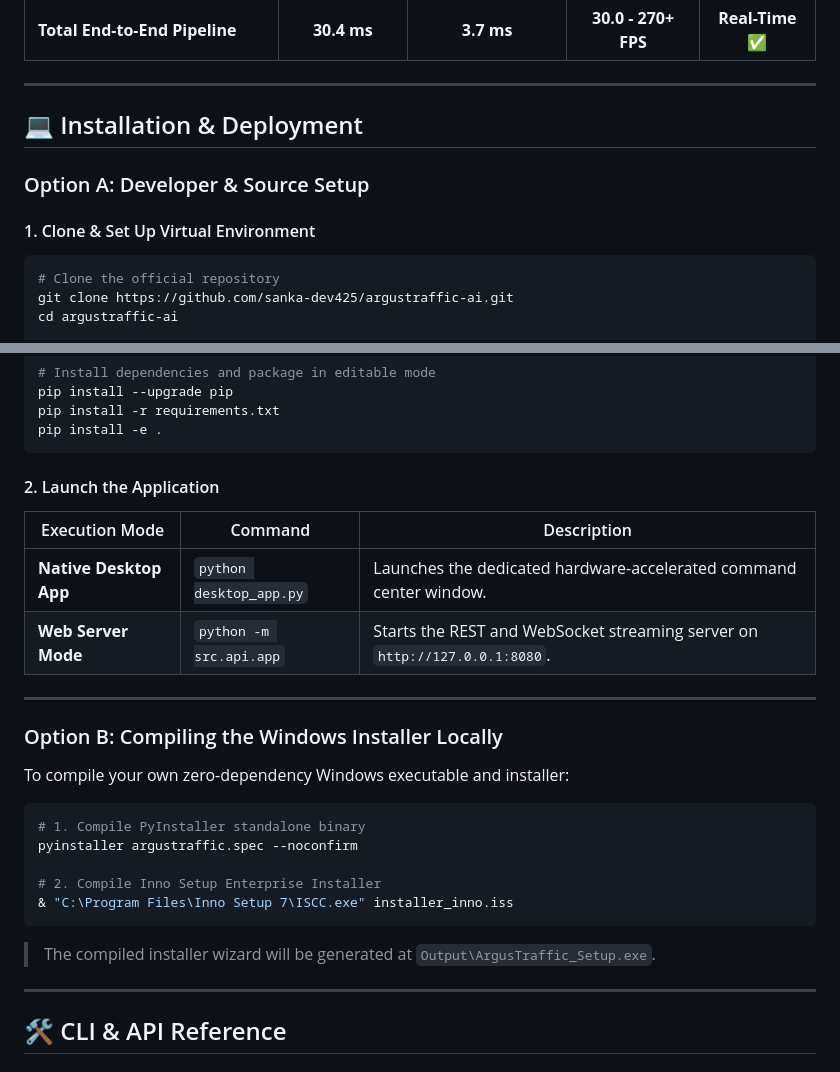
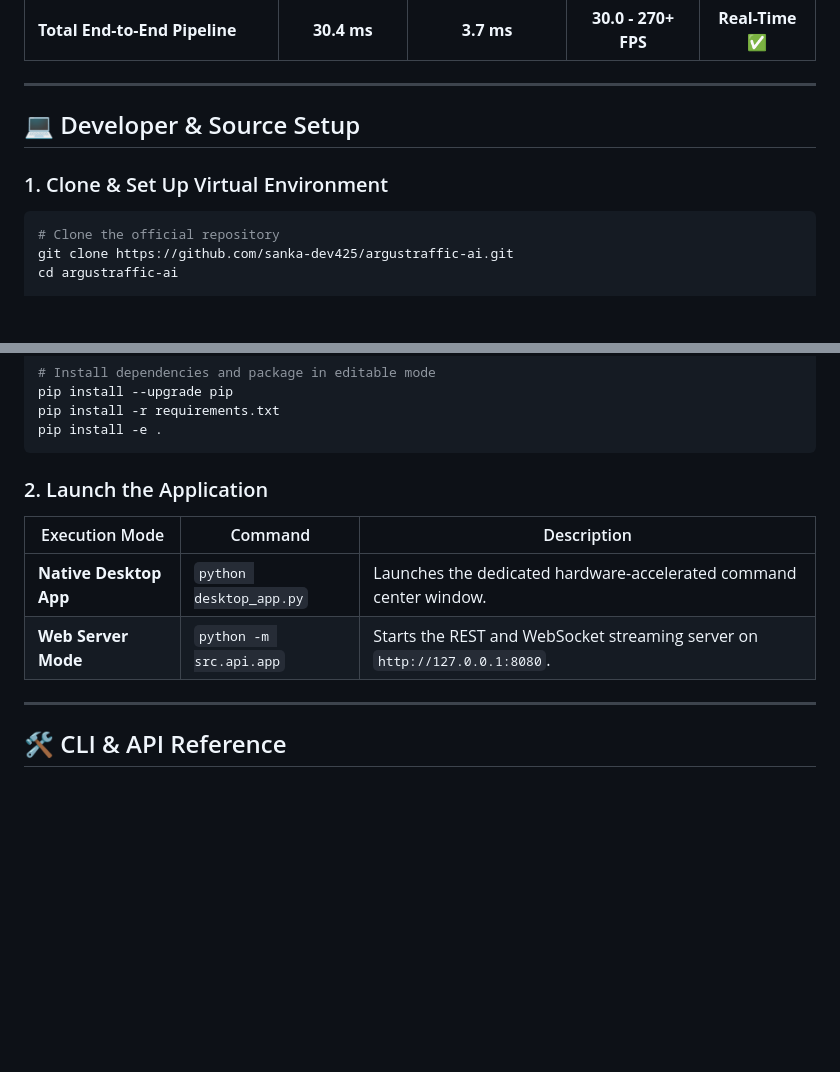
Before and after one commit to sanka-dev425/argustraffic-ai, a Markdown page: README.md, 2 parts joined by grey strips. GitHub-like rendering; blank space fills up the shorter version.

Commit message:
docs: streamline README installation section

````diff
--- a/README.md
+++ b/README.md
@@ -156,11 +156,9 @@ Evaluated across standard 1080p and 720p urban traffic camera streams:
 
 ---
 
-## 💻 Installation & Deployment
+## 💻 Developer & Source Setup
 
-### Option A: Developer & Source Setup
-
-#### 1. Clone & Set Up Virtual Environment
+### 1. Clone & Set Up Virtual Environment
 
 ```bash
 # Clone the official repository
@@ -182,7 +180,7 @@ pip install -r requirements.txt
 pip install -e .
 ```
 
-#### 2. Launch the Application
+### 2. Launch the Application
 
 <table>
   <thead>
@@ -205,21 +203,6 @@ pip install -e .
     </tr>
   </tbody>
 </table>
-
----
-
-### Option B: Compiling the Windows Installer Locally
-
-To compile your own zero-dependency Windows executable and installer:
-
-```powershell
-# 1. Compile PyInstaller standalone binary
-pyinstaller argustraffic.spec --noconfirm
-
-# 2. Compile Inno Setup Enterprise Installer
-& "C:\Program Files\Inno Setup 7\ISCC.exe" installer_inno.iss
-```
-> The compiled installer wizard will be generated at `Output\ArgusTraffic_Setup.exe`.
 
 ---
 
````
